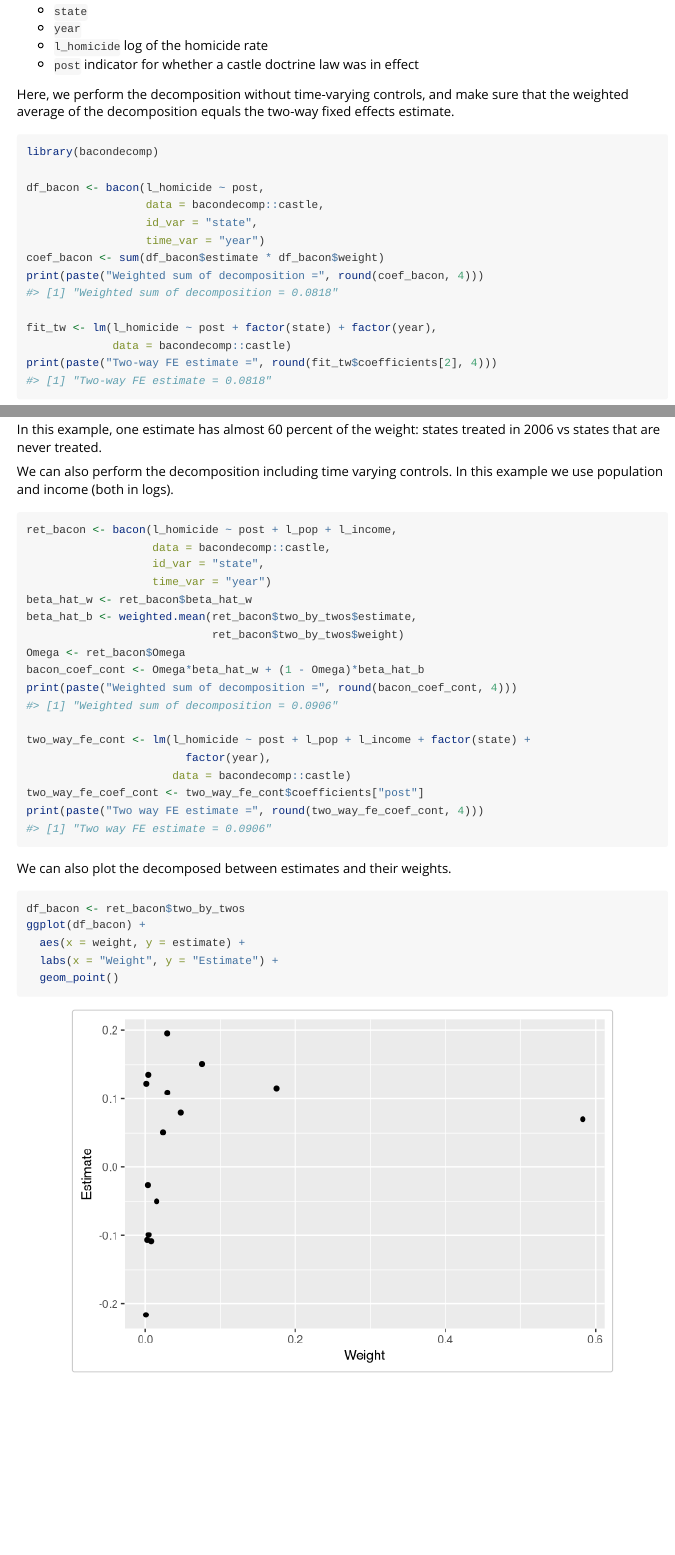
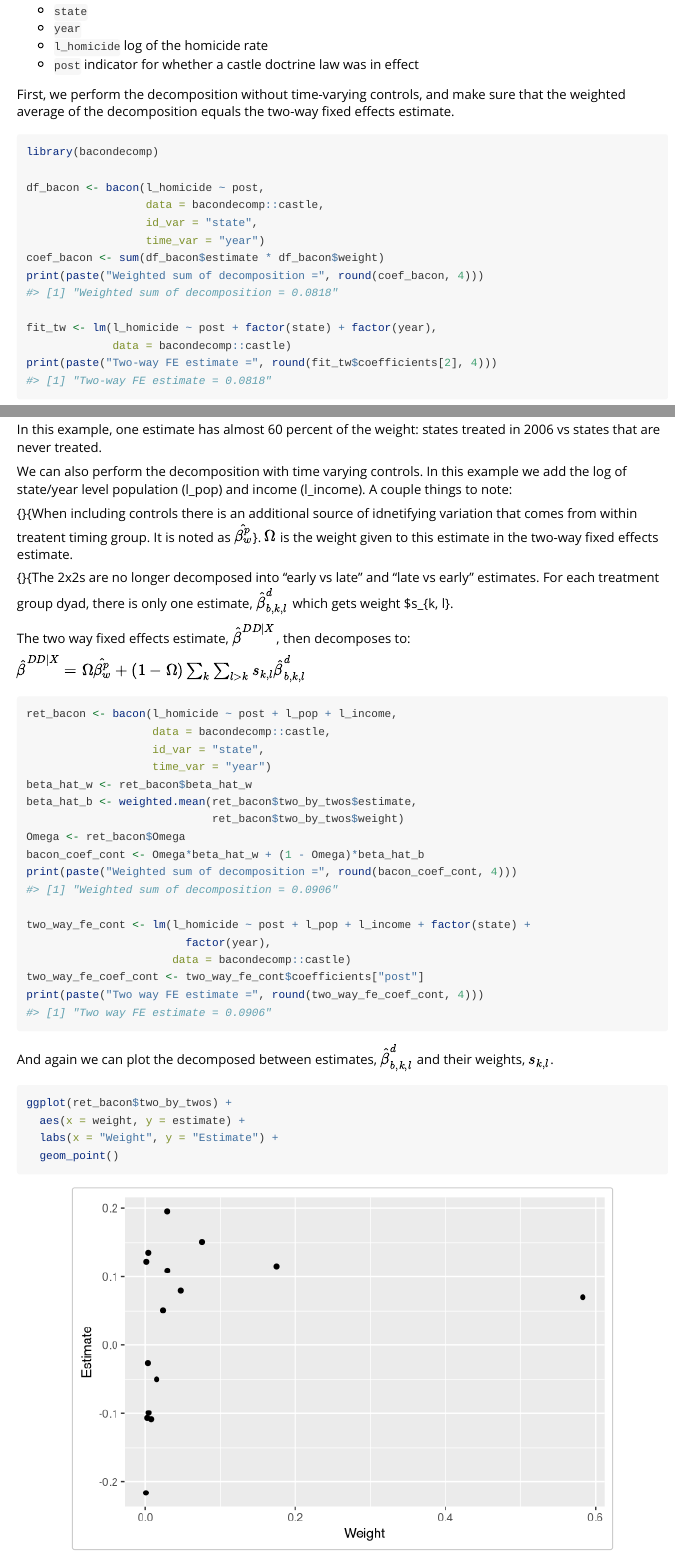
Before and after one commit to evanjflack/bacondecomp, an R Markdown document (vignettes/bacon.Rmd): the page in a window 1100 px wide, from 350 px down, and a second part further down, joined at a grey line. Rendered offline with R 4.5, knitr and Pandoc, with nearby package versions.

Commit message:
updating vig

````diff
--- a/vignettes/bacon.Rmd
+++ b/vignettes/bacon.Rmd
@@ -25,7 +25,7 @@ The following example comes from Cheng and Hoekstra (2013, JHR). The authors est
 * `l_homicide` log of the homicide rate
 * `post` indicator for whether a castle doctrine law was in effect
 
-Here, we perform the decomposition without time-varying controls, and make sure that the weighted average of the decomposition equals the two-way fixed effects estimate.
+First, we perform the decomposition without time-varying controls, and make sure that the weighted average of the decomposition equals the two-way fixed effects estimate.
 
 ```{r castle, fig.width = 7}
 library(bacondecomp)
@@ -56,7 +56,15 @@ ggplot(df_bacon) +
 
 In this example, one estimate has almost 60 percent of the weight: states treated in 2006 vs states that are never treated.
 
-We can also perform the decomposition including time varying controls. In this example we use population and income (both in logs).
+We can also perform the decomposition with time varying controls. In this example we add the log of state/year level population (l_pop) and income (l_income). A couple things to note:
+
+\item{}{When including controls there is an additional source of idnetifying variation that comes from within treatent timing group. It is noted as $\hat{\beta^p_w}$}. $\Omega$ is the weight given to this estimate in the two-way fixed effects estimate.
+\item{}{The 2x2s are no longer decomposed into "early vs late" and "late vs early" estimates. For each treatment group dyad, there is only one estimate, $\hat{\beta}^d_{b, k, l}$ which gets weight $s_{k, l}.
+
+The two way fixed effects estimate, $\hat{\beta}^{DD|X}$, then decomposes to:
+
+$\hat{\beta}^{DD|X} = \Omega \hat{\beta^p_w} + (1 - \Omega) \sum_{k} \sum_{l > k} s_{k, l} \hat{\beta}^d_{b, k, l}$
+
 
 ```{r cont}
 ret_bacon <- bacon(l_homicide ~ post + l_pop + l_income,
@@ -77,11 +85,10 @@ two_way_fe_coef_cont <- two_way_fe_cont$coefficients["post"]
 print(paste("Two way FE estimate =", round(two_way_fe_coef_cont, 4)))
 ```
 
-We can also plot the decomposed between estimates and their weights.
+And again we can plot the decomposed between estimates, $\hat{\beta}^d_{b, k, l}$ and their weights, $s_{k, l}$.
 
 ```{r plot2, fig.width = 6, fig.height = 4, fig.align = 'center'}
-df_bacon <- ret_bacon$two_by_twos
-ggplot(df_bacon) +
+ggplot(ret_bacon$two_by_twos) +
   aes(x = weight, y = estimate) +
   labs(x = "Weight", y = "Estimate") +
   geom_point()
````
